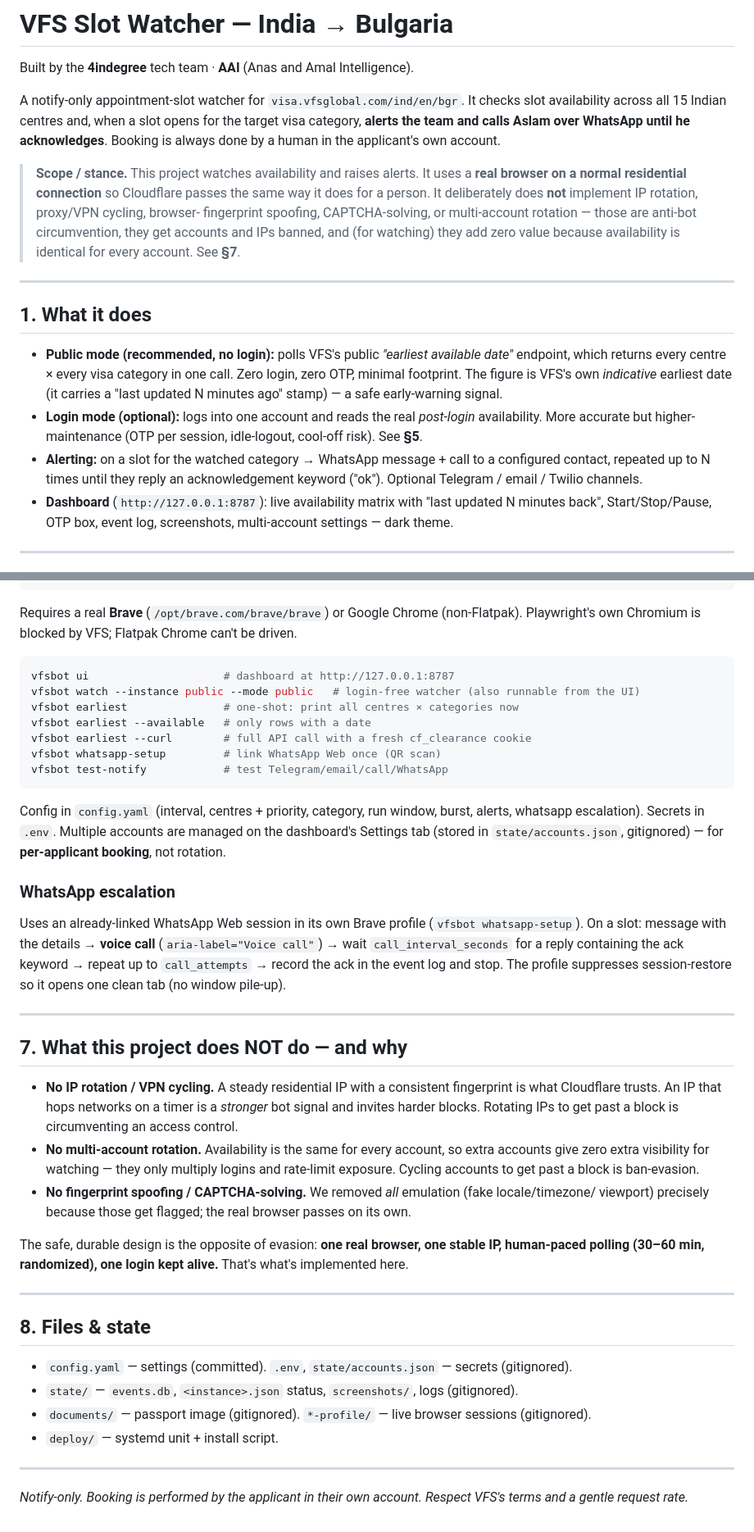
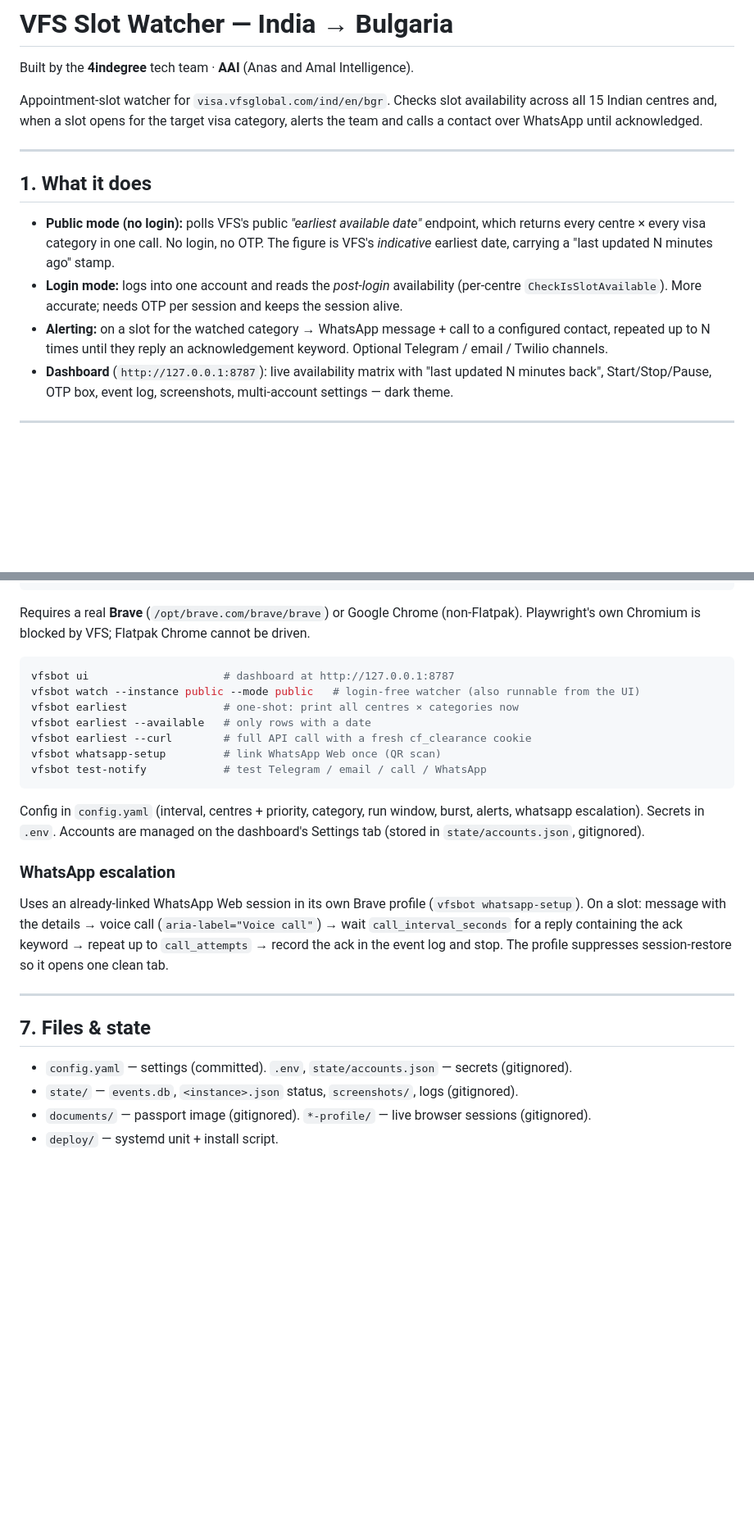
Before and after one commit to C00LPIXER/vfs-book-an-appointment, a Markdown page: README.md, 2 parts joined by grey strips. Shown at 82% size. GitHub-like rendering; blank space fills up the shorter version.

````diff
--- a/README.md
+++ b/README.md
@@ -2,31 +2,22 @@
 
 Built by the **4indegree** tech team · **AAI** (Anas and Amal Intelligence).
 
-A notify-only appointment-slot watcher for `visa.vfsglobal.com/ind/en/bgr`. It checks slot
-availability across all 15 Indian centres and, when a slot opens for the target visa category,
-**alerts the team and calls Aslam over WhatsApp until he acknowledges**. Booking is always done
-by a human in the applicant's own account.
-
-> **Scope / stance.** This project watches availability and raises alerts. It uses a **real
-> browser on a normal residential connection** so Cloudflare passes the same way it does for a
-> person. It deliberately does **not** implement IP rotation, proxy/VPN cycling, browser-
-> fingerprint spoofing, CAPTCHA-solving, or multi-account rotation — those are anti-bot
-> circumvention, they get accounts and IPs banned, and (for watching) they add zero value because
-> availability is identical for every account. See **§7**.
+Appointment-slot watcher for `visa.vfsglobal.com/ind/en/bgr`. Checks slot availability across all 15
+Indian centres and, when a slot opens for the target visa category, alerts the team and calls a
+contact over WhatsApp until acknowledged.
 
 ---
 
 ## 1. What it does
 
-- **Public mode (recommended, no login):** polls VFS's public *"earliest available date"* endpoint,
-  which returns every centre × every visa category in one call. Zero login, zero OTP, minimal
-  footprint. The figure is VFS's own *indicative* earliest date (it carries a "last updated N
-  minutes ago" stamp) — a safe early-warning signal.
-- **Login mode (optional):** logs into one account and reads the real *post-login* availability.
-  More accurate but higher-maintenance (OTP per session, idle-logout, cool-off risk). See **§5**.
-- **Alerting:** on a slot for the watched category → WhatsApp message + call to a configured
-  contact, repeated up to N times until they reply an acknowledgement keyword ("ok"). Optional
-  Telegram / email / Twilio channels.
+- **Public mode (no login):** polls VFS's public *"earliest available date"* endpoint, which returns
+  every centre × every visa category in one call. No login, no OTP. The figure is VFS's *indicative*
+  earliest date, carrying a "last updated N minutes ago" stamp.
+- **Login mode:** logs into one account and reads the *post-login* availability (per-centre
+  `CheckIsSlotAvailable`). More accurate; needs OTP per session and keeps the session alive.
+- **Alerting:** on a slot for the watched category → WhatsApp message + call to a configured contact,
+  repeated up to N times until they reply an acknowledgement keyword. Optional Telegram / email /
+  Twilio channels.
 - **Dashboard** (`http://127.0.0.1:8787`): live availability matrix with "last updated N minutes
   back", Start/Stop/Pause, OTP box, event log, screenshots, multi-account settings — dark theme.
 
@@ -171,7 +162,7 @@ cp .env.example .env                               # fill credentials / channels
 ```
 
 Requires a real **Brave** (`/opt/brave.com/brave/brave`) or Google Chrome (non-Flatpak). Playwright's
-own Chromium is blocked by VFS; Flatpak Chrome can't be driven.
+own Chromium is blocked by VFS; Flatpak Chrome cannot be driven.
 
 ```bash
 vfsbot ui                     # dashboard at http://127.0.0.1:8787
@@ -180,47 +171,25 @@ vfsbot earliest               # one-shot: print all centres × categories now
 vfsbot earliest --available   # only rows with a date
 vfsbot earliest --curl        # full API call with a fresh cf_clearance cookie
 vfsbot whatsapp-setup         # link WhatsApp Web once (QR scan)
-vfsbot test-notify            # test Telegram/email/call/WhatsApp
+vfsbot test-notify            # test Telegram / email / call / WhatsApp
 ```
 
-Config in `config.yaml` (interval, centres + priority, category, run window, burst, alerts,
-whatsapp escalation). Secrets in `.env`. Multiple accounts are managed on the dashboard's Settings
-tab (stored in `state/accounts.json`, gitignored) — for **per-applicant booking**, not rotation.
+Config in `config.yaml` (interval, centres + priority, category, run window, burst, alerts, whatsapp
+escalation). Secrets in `.env`. Accounts are managed on the dashboard's Settings tab (stored in
+`state/accounts.json`, gitignored).
 
 ### WhatsApp escalation
 
-Uses an already-linked WhatsApp Web session in its own Brave profile (`vfsbot whatsapp-setup`).
-On a slot: message with the details → **voice call** (`aria-label="Voice call"`) → wait
-`call_interval_seconds` for a reply containing the ack keyword → repeat up to `call_attempts` →
-record the ack in the event log and stop. The profile suppresses session-restore so it opens one
-clean tab (no window pile-up).
+Uses an already-linked WhatsApp Web session in its own Brave profile (`vfsbot whatsapp-setup`). On a
+slot: message with the details → voice call (`aria-label="Voice call"`) → wait `call_interval_seconds`
+for a reply containing the ack keyword → repeat up to `call_attempts` → record the ack in the event
+log and stop. The profile suppresses session-restore so it opens one clean tab.
 
 ---
 
-## 7. What this project does NOT do — and why
-
-- **No IP rotation / VPN cycling.** A steady residential IP with a consistent fingerprint is what
-  Cloudflare trusts. An IP that hops networks on a timer is a *stronger* bot signal and invites
-  harder blocks. Rotating IPs to get past a block is circumventing an access control.
-- **No multi-account rotation.** Availability is the same for every account, so extra accounts give
-  zero extra visibility for watching — they only multiply logins and rate-limit exposure. Cycling
-  accounts to get past a block is ban-evasion.
-- **No fingerprint spoofing / CAPTCHA-solving.** We removed *all* emulation (fake locale/timezone/
-  viewport) precisely because those get flagged; the real browser passes on its own.
-
-The safe, durable design is the opposite of evasion: **one real browser, one stable IP, human-paced
-polling (30–60 min, randomized), one login kept alive.** That's what's implemented here.
-
----
-
-## 8. Files & state
+## 7. Files & state
 
 - `config.yaml` — settings (committed). `.env`, `state/accounts.json` — secrets (gitignored).
 - `state/` — `events.db`, `<instance>.json` status, `screenshots/`, logs (gitignored).
 - `documents/` — passport image (gitignored). `*-profile/` — live browser sessions (gitignored).
 - `deploy/` — systemd unit + install script.
-
----
-
-*Notify-only. Booking is performed by the applicant in their own account. Respect VFS's terms and a
-gentle request rate.*
````
Also changed, not shown: other parts of README.md (+42 -42 lines).
